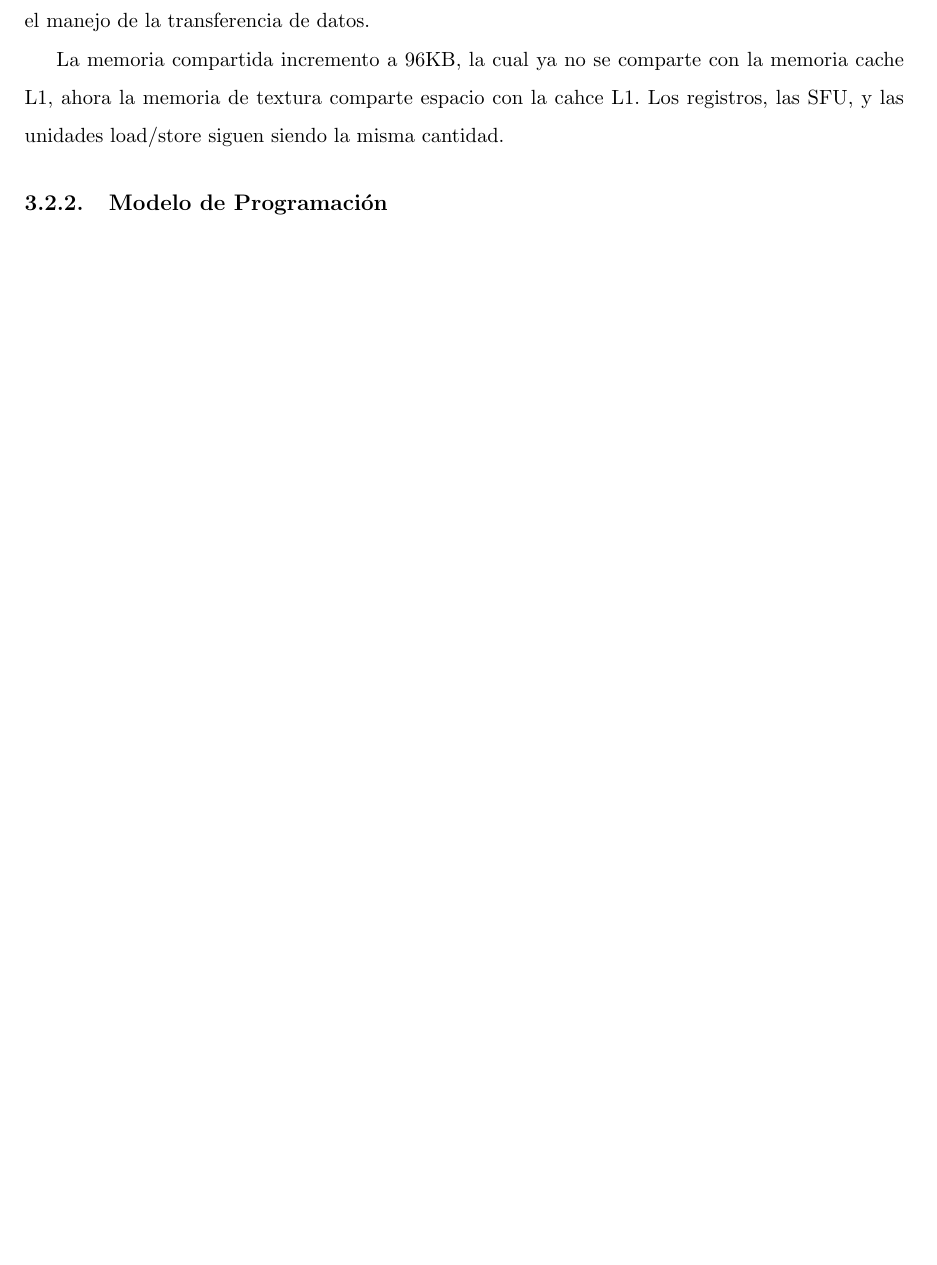
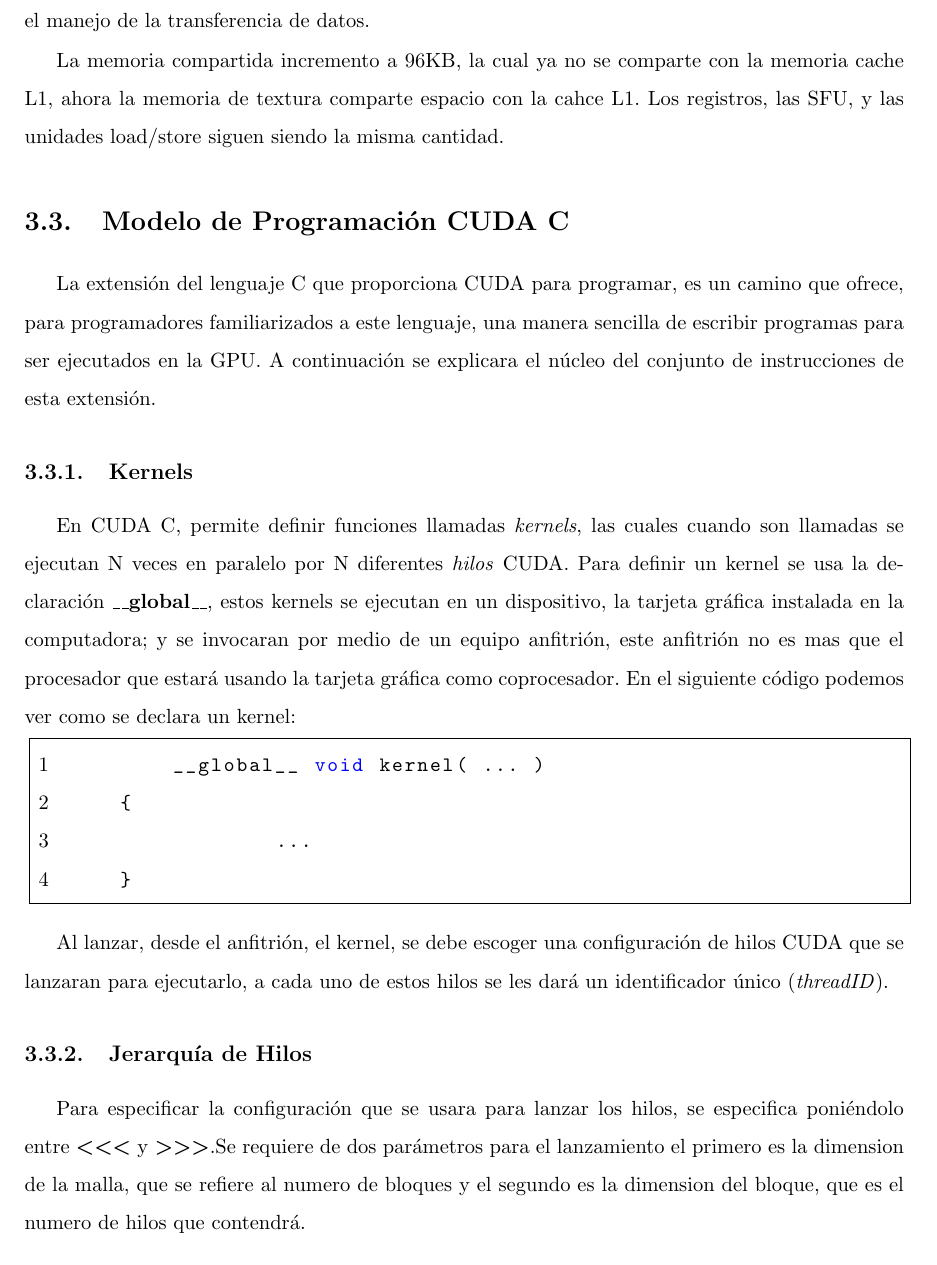
Before and after one commit to haime/TeisJaime, a LaTeX thesis (LAP.tex, which reads chapters/ComputoGPUs.tex): part of page 24 of 30 before the commit and part of page 24 of 33 after it, cut so that both start at the same text, the shorter picture padded with empty space. Compiled offline with pdfLaTeX.

Commit message:
jerarquía de hilos
sección terminada

```diff
--- a/LAP.tex
+++ b/LAP.tex
@@ -1,7 +1,8 @@
 \documentclass[11pt,spanish]{report}
 %\usepackage[square]{natbib}
 \usepackage[spanish,activeacute,mexico]{babel}
-
+\usepackage{listings}
+\usepackage{color}
 \addto\captionsspanish{
   \renewcommand{\contentsname}%
     {Tabla de Contenido}%
--- a/chapters/ComputoGPUs.tex
+++ b/chapters/ComputoGPUs.tex
@@ -99,5 +99,32 @@ La memoria compartida incremento a 96KB, la cual ya no se comparte con la memori
 
 
 
-\subsection{Modelo de Programación}
-\subsection{Rendimiento}
+\section{Modelo de Programación CUDA C}
+La extensión del lenguaje C que proporciona CUDA para programar, es un camino que ofrece, para programadores familiarizados a este lenguaje, una manera sencilla de escribir programas para ser ejecutados en la GPU. A continuación se explicara el núcleo del conjunto de instrucciones de esta extensión.
+\subsection{Kernels}
+
+En CUDA C, permite definir funciones llamadas \textit{kernels}, las cuales cuando son llamadas se ejecutan N veces en paralelo por N diferentes \textit{hilos} CUDA. Para definir un kernel se usa la declaración \textbf{\_\_global\_\_}, estos kernels se ejecutan en un dispositivo, la tarjeta gráfica instalada en la computadora; y se invocaran por medio de un equipo anfitrión, este anfitrión no es mas que el procesador que estará usando la tarjeta gráfica como coprocesador. En el siguiente código podemos ver como se declara un kernel:
+
+\lstset{language=C,
+                basicstyle=\ttfamily,
+                keywordstyle=\color{blue}\ttfamily,
+                stringstyle=\color{red}\ttfamily,
+                commentstyle=\color{green}\ttfamily,
+        frame= single,
+        numbers = left,
+        xleftmargin=2em,
+        framexleftmargin=1.5em
+}
+\begin{lstlisting}
+	__global__ void kernel( ... )
+    {
+   		...
+    }
+
+\end{lstlisting}
+
+Al lanzar, desde el anfitrión, el kernel, se debe escoger una configuración de hilos CUDA que se lanzaran para ejecutarlo, a cada uno de estos hilos se les dará un identificador único (\textit{threadID}).
+
+\subsection{Jerarquía de Hilos}
+
+Para especificar la configuración que se usara para lanzar los hilos, se especifica poniéndolo entre \textbf{\textless\textless\textless} y \textbf{\textgreater\textgreater\textgreater}.Se requiere de dos parámetros para el lanzamiento el primero es la dimension de la malla, que se refiere al numero de bloques y el segundo es la dimension del bloque, que es el numero de hilos que contendrá.
```
Also changed, not shown: LAP.pdf, img/block_sm.png (added), img/grid_block.png (added), chapters/ComputoGPUs.tex (53 more changed lines).
